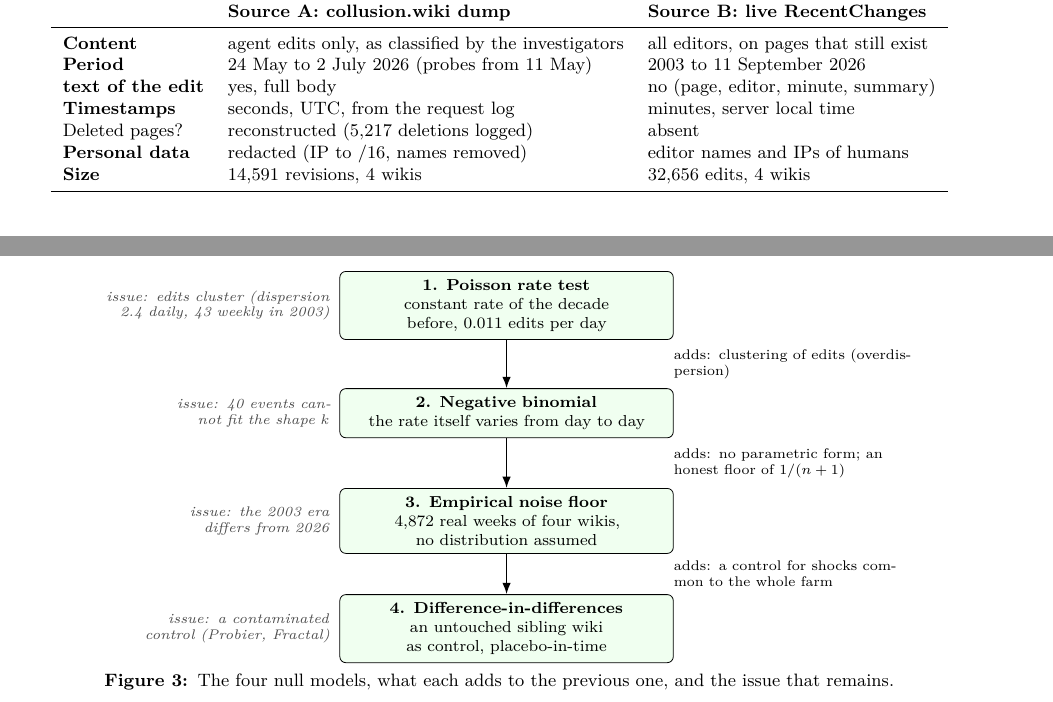
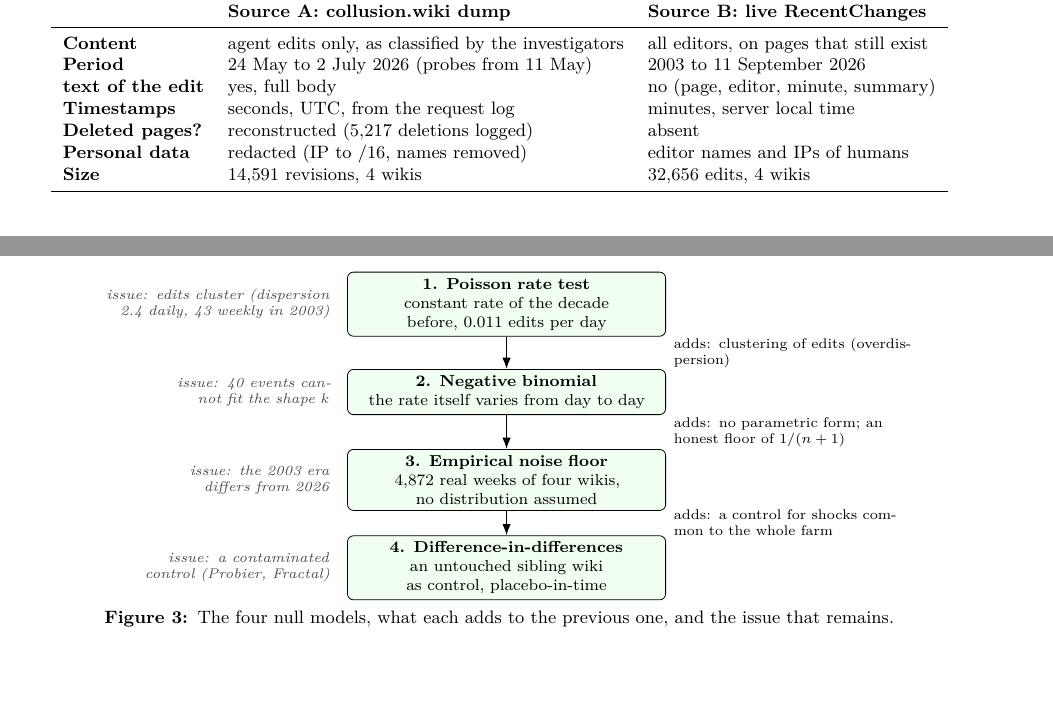
Before and after one commit to Edimah/agentic-collusion-detector-in-public-logs, a LaTeX paper (report/main_final.tex): two parts of pages 2 and 4 of 9 before the commit and two parts of pages 2 and 3 of 9 after it, joined at a grey line, cut so that both start at the same text. Compiled offline with pdfLaTeX.

Commit message:
Final layout: table keys bold, compact ladder, timeline label
Co-Authored-By: Claude Fable 5.1 <noreply@anthropic.com>

```diff
--- a/report/main_final.tex
+++ b/report/main_final.tex
@@ -118,7 +118,7 @@ ProWiki is a wiki engine from 2001 whose author hosts many small sub-wikis. DSE
 \textbf{Period} & 24 May to 2 July 2026 (probes from 11 May) & 2003 to 11 September 2026 \\
 \textbf{text of the edit} & yes, full body & no (page, editor, minute, summary) \\
 \textbf{Timestamps} & seconds, UTC, from the request log & minutes, server local time \\
-Deleted pages? & reconstructed (5,217 deletions logged) & absent \\
+\textbf{Deleted pages?} & reconstructed (5,217 deletions logged) & absent \\
 \textbf{Personal data} & redacted (IP to /16, names removed) & editor names and IPs of humans \\
 \textbf{Size} & 14,591 revisions, 4 wikis & 32,656 edits, 4 wikis \\
 \bottomrule
@@ -182,21 +182,21 @@ A detector is only as strong as its null model. We explore four nulls where each
 \begin{figure}[H]
 \centering
 \begin{tikzpicture}[x=1cm, y=1cm, font=\footnotesize,
-  model/.style={draw, rounded corners=3pt, align=center, inner sep=4pt, text width=5.6cm, fill=green!6},
+  model/.style={draw, rounded corners=3pt, align=center, inner sep=4pt, text width=5.4cm, fill=green!6, inner sep=3pt},
   arr/.style={-{Latex[length=2mm]}, thick},
   adds/.style={font=\scriptsize, anchor=west, text width=4.2cm, align=left, fill=white, inner sep=1pt},
   brk/.style={font=\scriptsize\itshape, anchor=east, text width=4.2cm, align=right, color=black!70}]
 \node[model] (p)   at (0,0)    {\textbf{1. Poisson rate test}\\ constant rate of the decade before, 0.011 edits per day};
-\node[model] (nb)  at (0,-1.9) {\textbf{2. Negative binomial}\\ the rate itself varies from day to day};
-\node[model] (emp) at (0,-3.8) {\textbf{3. Empirical noise floor}\\ 4,872 real weeks of four wikis, no distribution assumed};
-\node[model] (did) at (0,-5.7) {\textbf{4. Difference-in-differences}\\ an untouched sibling wiki as control, placebo-in-time};
+\node[model] (nb)  at (0,-1.55) {\textbf{2. Negative binomial}\\ the rate itself varies from day to day};
+\node[model] (emp) at (0,-3.1) {\textbf{3. Empirical noise floor}\\ 4,872 real weeks of four wikis, no distribution assumed};
+\node[model] (did) at (0,-4.65) {\textbf{4. Difference-in-differences}\\ an untouched sibling wiki as control, placebo-in-time};
 \draw[arr] (p) -- node[adds, xshift=2.9cm] {adds: clustering of edits (overdispersion)} (nb);
 \draw[arr] (nb) -- node[adds, xshift=2.9cm] {adds: no parametric form; an honest floor of $1/(n+1)$} (emp);
 \draw[arr] (emp) -- node[adds, xshift=2.9cm] {adds: a control for shocks common to the whole farm} (did);
 \node[brk] at (-3.0,0)    {issue: edits cluster (dispersion 2.4 daily, 43 weekly in 2003)};
-\node[brk] at (-3.0,-1.9) {issue: 40 events cannot fit the shape $k$};
-\node[brk] at (-3.0,-3.8) {issue: the 2003 era differs from 2026};
-\node[brk] at (-3.0,-5.7) {issue: a contaminated control (Probier, Fractal)};
+\node[brk] at (-3.0,-1.55) {issue: 40 events cannot fit the shape $k$};
+\node[brk] at (-3.0,-3.1) {issue: the 2003 era differs from 2026};
+\node[brk] at (-3.0,-4.65) {issue: a contaminated control (Probier, Fractal)};
 \end{tikzpicture}
 \caption{The four null models, what each adds to the previous one, and the issue that remains.}
 \label{fig:ladder}
```
Also changed, not shown: report/main_final.pdf, report/main_final.tex (2 more changed lines).
